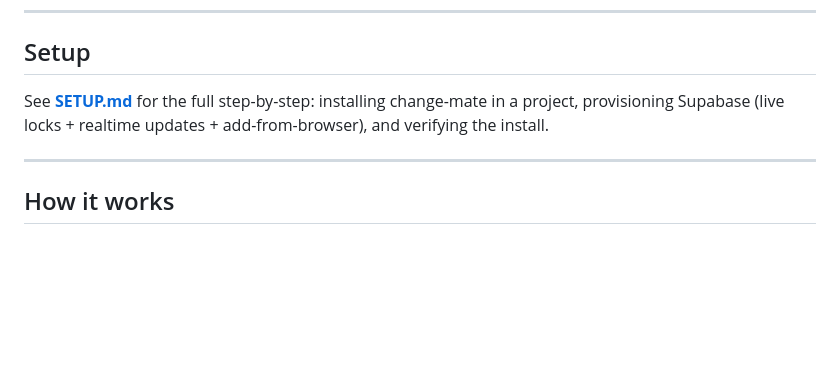
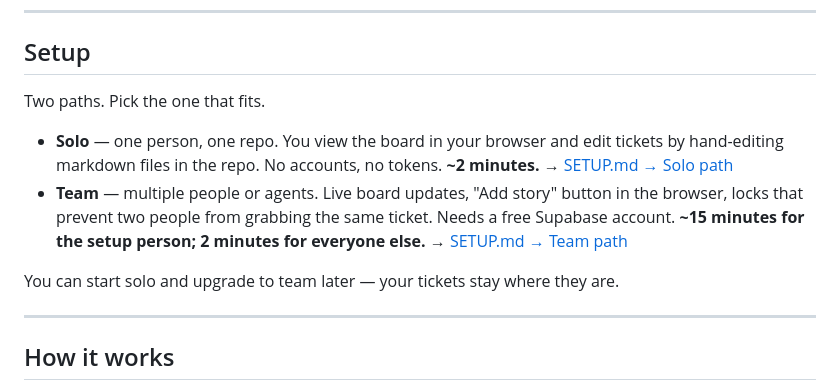
Before and after one commit to allavallc/change-mate, a Markdown page: README.md, the part around the change. Drawn GitHub-style; blank space fills up the shorter version.

```diff
--- a/README.md
+++ b/README.md
@@ -18,7 +18,12 @@ No vendor lock-in, no proprietary runtime. Tickets are plain markdown files in y
 
 ## Setup
 
-See **[SETUP.md](SETUP.md)** for the full step-by-step: installing change-mate in a project, provisioning Supabase (live locks + realtime updates + add-from-browser), and verifying the install.
+Two paths. Pick the one that fits.
+
+- **Solo** — one person, one repo. You view the board in your browser and edit tickets by hand-editing markdown files in the repo. No accounts, no tokens. **~2 minutes.** → [SETUP.md → Solo path](SETUP.md#solo-path)
+- **Team** — multiple people or agents. Live board updates, "Add story" button in the browser, locks that prevent two people from grabbing the same ticket. Needs a free Supabase account. **~15 minutes for the setup person; 2 minutes for everyone else.** → [SETUP.md → Team path](SETUP.md#team-path)
+
+You can start solo and upgrade to team later — your tickets stay where they are.
 
 ---
 
```
Also changed, not shown: SETUP.md (+63 -31 lines).
